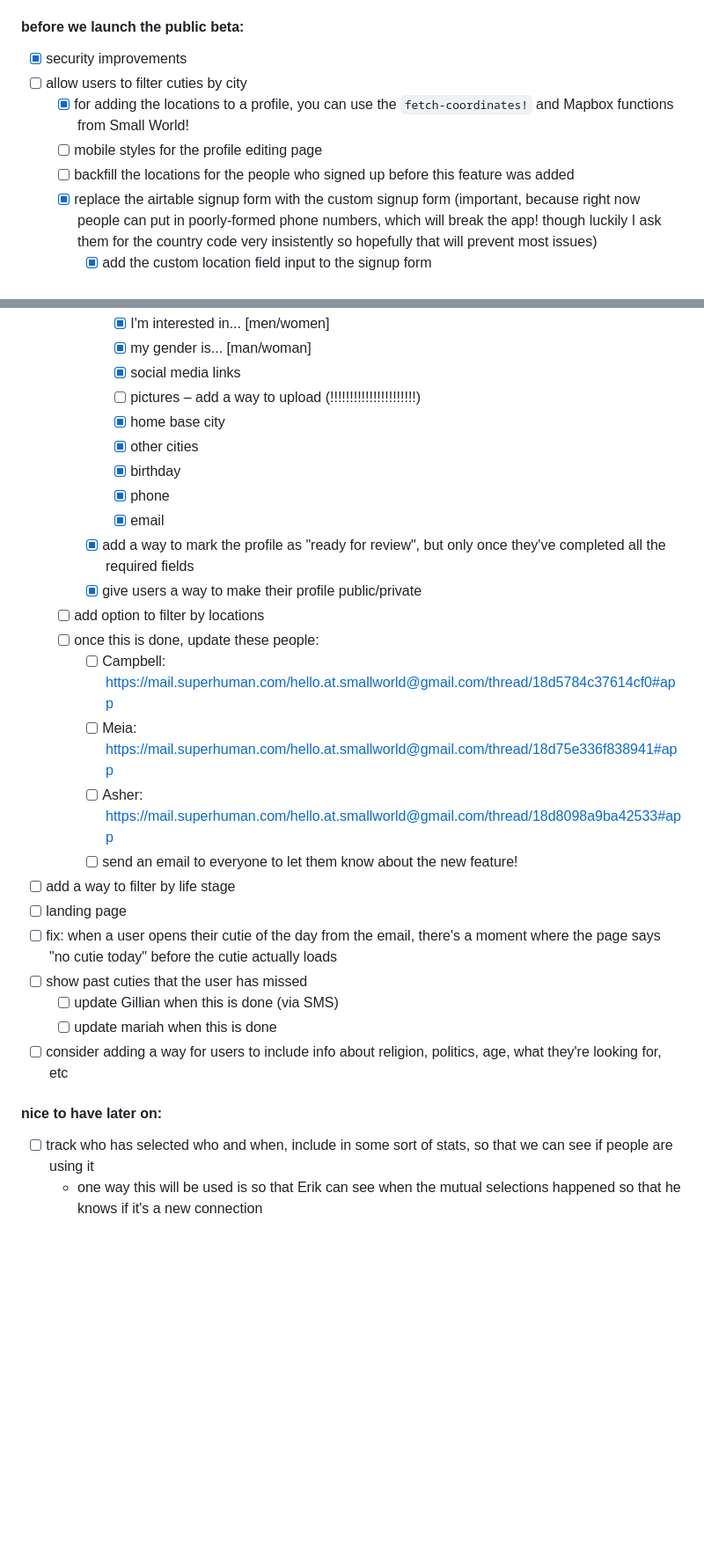
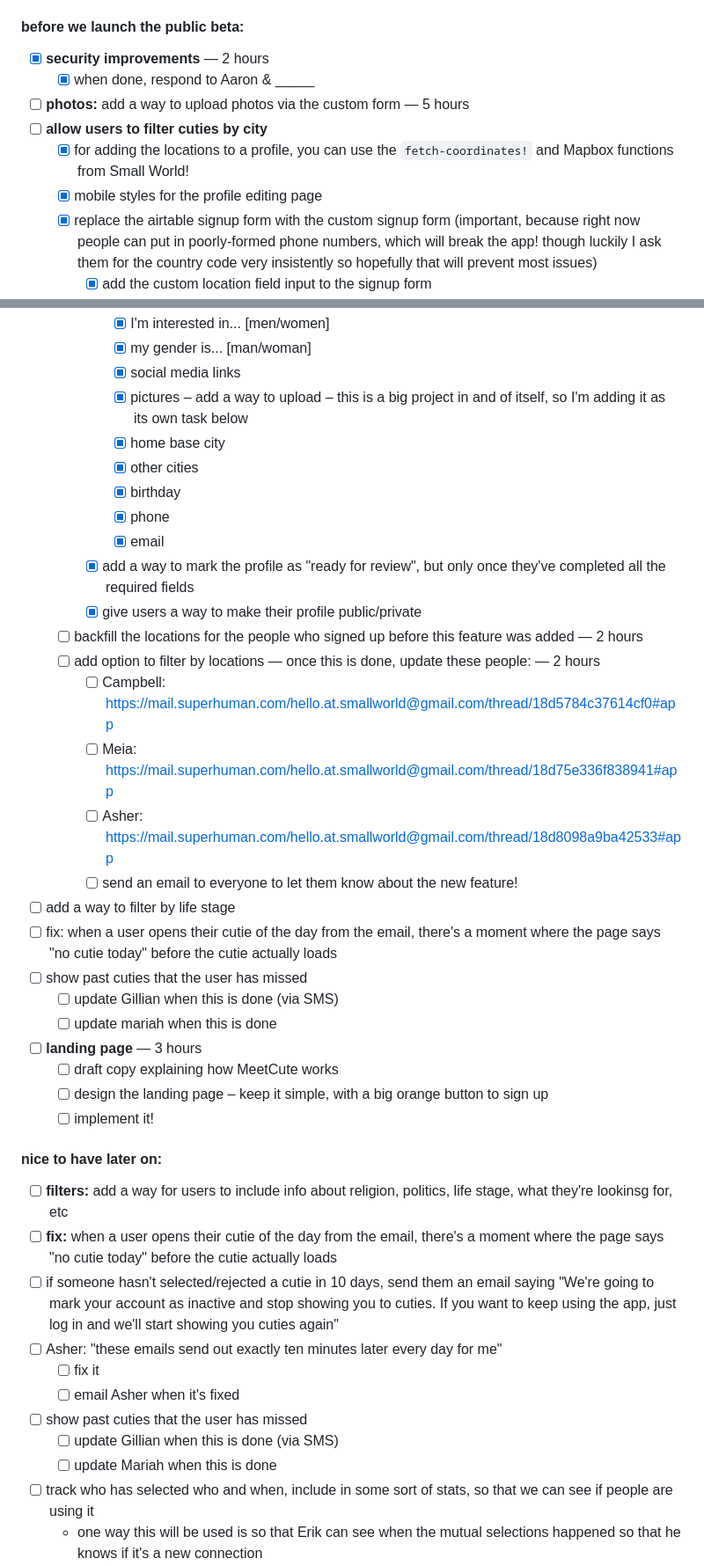
Before and after one commit to devonzuegel/smallworld, a Markdown page: README.md, 2 parts joined by grey strips. Shown: that part at 88% size. GitHub-like rendering; blank space fills up the shorter version.

```diff
--- a/README.md
+++ b/README.md
@@ -273,11 +273,12 @@ We use:
   - [x] backfill the emails for the people who matched on 2024.02.13, i.e. send them manually
 
 #### before we launch the public beta:
-- [x] security improvements
-- [ ] allow users to filter cuties by city
+- [x] **security improvements** — 2 hours
+  - [x] when done, respond to Aaron & _____
+- [ ] **photos:** add a way to upload photos via the custom form — 5 hours
+- [ ] **allow users to filter cuties by city**
   - [x] for adding the locations to a profile, you can use the `fetch-coordinates!` and Mapbox functions from Small World!
-  - [ ] mobile styles for the profile editing page
-  - [ ] backfill the locations for the people who signed up before this feature was added
+  - [x] mobile styles for the profile editing page
   - [x] replace the airtable signup form with the custom signup form (important, because right now people can put in poorly-formed phone numbers, which will break the app! though luckily I ask them for the country code very insistently so hopefully that will prevent most issues)
     - [x] add the custom location field input to the signup form
     - [x] add fields for all of the data collected in the original form: https://airtable.com/appF2K8ThWvtrC6Hs/tbl0MIb6C4uOFmNAb/viwiUzsTUarShMVDN?blocks=hide
@@ -288,7 +289,7 @@ We use:
       - [x] I'm interested in... [men/women]
       - [x] my gender is... [man/woman]
       - [x] social media links
-      - [ ] pictures – add a way to upload (!!!!!!!!!!!!!!!!!!!!!!)
+      - [x] pictures – add a way to upload – this is a big project in and of itself, so I'm adding it as its own task below
       - [x] home base city
       - [x] other cities
       - [x] birthday
@@ -296,21 +297,32 @@ We use:
       - [x] email
     - [x] add a way to mark the profile as "ready for review", but only once they've completed all the required fields
     - [x] give users a way to make their profile public/private
-  - [ ] add option to filter by locations
-  - [ ] once this is done, update these people:
-    - [ ] Campbell: https://mail.superhuman.com/hello.at.smallworld@gmail.com/thread/18d5784c37614cf0#app
-    - [ ] Meia: https://mail.superhuman.com/hello.at.smallworld@gmail.com/thread/18d75e336f838941#app
-    - [ ] Asher: https://mail.superhuman.com/hello.at.smallworld@gmail.com/thread/18d8098a9ba42533#app
-    - [ ] send an email to everyone to let them know about the new feature!
+  - [ ] backfill the locations for the people who signed up before this feature was added — 2 hours
+  - [ ] add option to filter by locations — once this is done, update these people: — 2 hours
+      - [ ] Campbell: https://mail.superhuman.com/hello.at.smallworld@gmail.com/thread/18d5784c37614cf0#app
+      - [ ] Meia: https://mail.superhuman.com/hello.at.smallworld@gmail.com/thread/18d75e336f838941#app
+      - [ ] Asher: https://mail.superhuman.com/hello.at.smallworld@gmail.com/thread/18d8098a9ba42533#app
+      - [ ] send an email to everyone to let them know about the new feature!
 - [ ] add a way to filter by life stage
-- [ ] landing page
 - [ ] fix: when a user opens their cutie of the day from the email, there's a moment where the page says "no cutie today" before the cutie actually loads
 - [ ] show past cuties that the user has missed
   - [ ] update Gillian when this is done (via SMS)
   - [ ] update mariah when this is done
-- [ ] consider adding a way for users to include info about religion, politics, age, what they're looking for, etc
+- [ ] **landing page** — 3 hours
+  - [ ] draft copy explaining how MeetCute works
+  - [ ] design the landing page – keep it simple, with a big orange button to sign up
+  - [ ] implement it!
 
 #### nice to have later on:
+- [ ] **filters:** add a way for users to include info about religion, politics, life stage, what they're lookinsg for, etc
+- [ ] **fix:** when a user opens their cutie of the day from the email, there's a moment where the page says "no cutie today" before the cutie actually loads
+- [ ] if someone hasn't selected/rejected a cutie in 10 days, send them an email saying "We're going to mark your account as inactive and stop showing you to cuties. If you want to keep using the app, just log in and we'll start showing you cuties again"
+- [ ] Asher: "these emails send out exactly ten minutes later every day for me"
+  - [ ] fix it
+  - [ ] email Asher when it's fixed
+- [ ] show past cuties that the user has missed
+  - [ ] update Gillian when this is done (via SMS)
+  - [ ] update Mariah when this is done
 - [ ] track who has selected who and when, include in some sort of stats, so that we can see if people are using it
   - one way this will be used is so that Erik can see when the mutual selections happened so that he knows if it's a new connection
 - [ ] profile page improvements:
```
